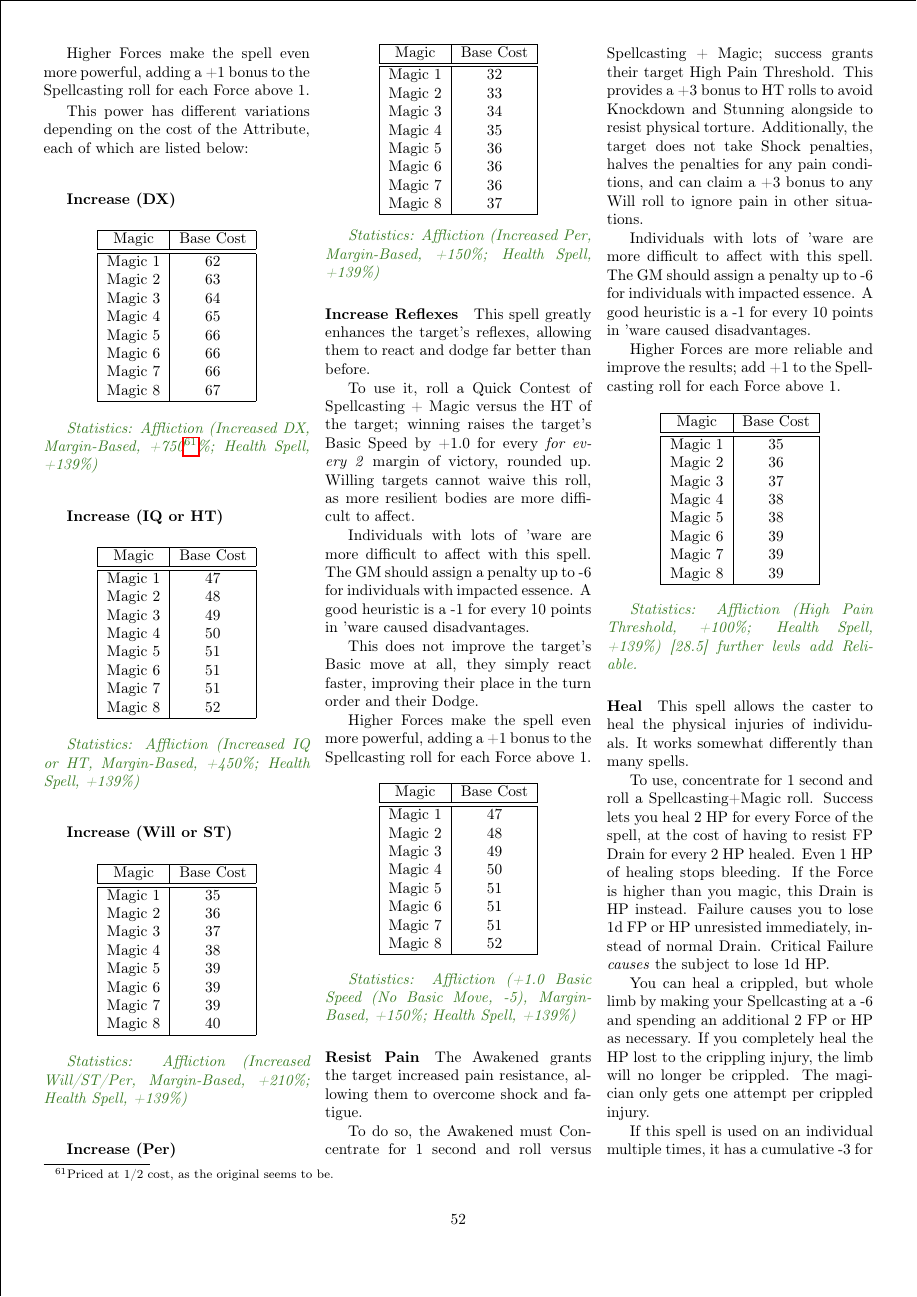
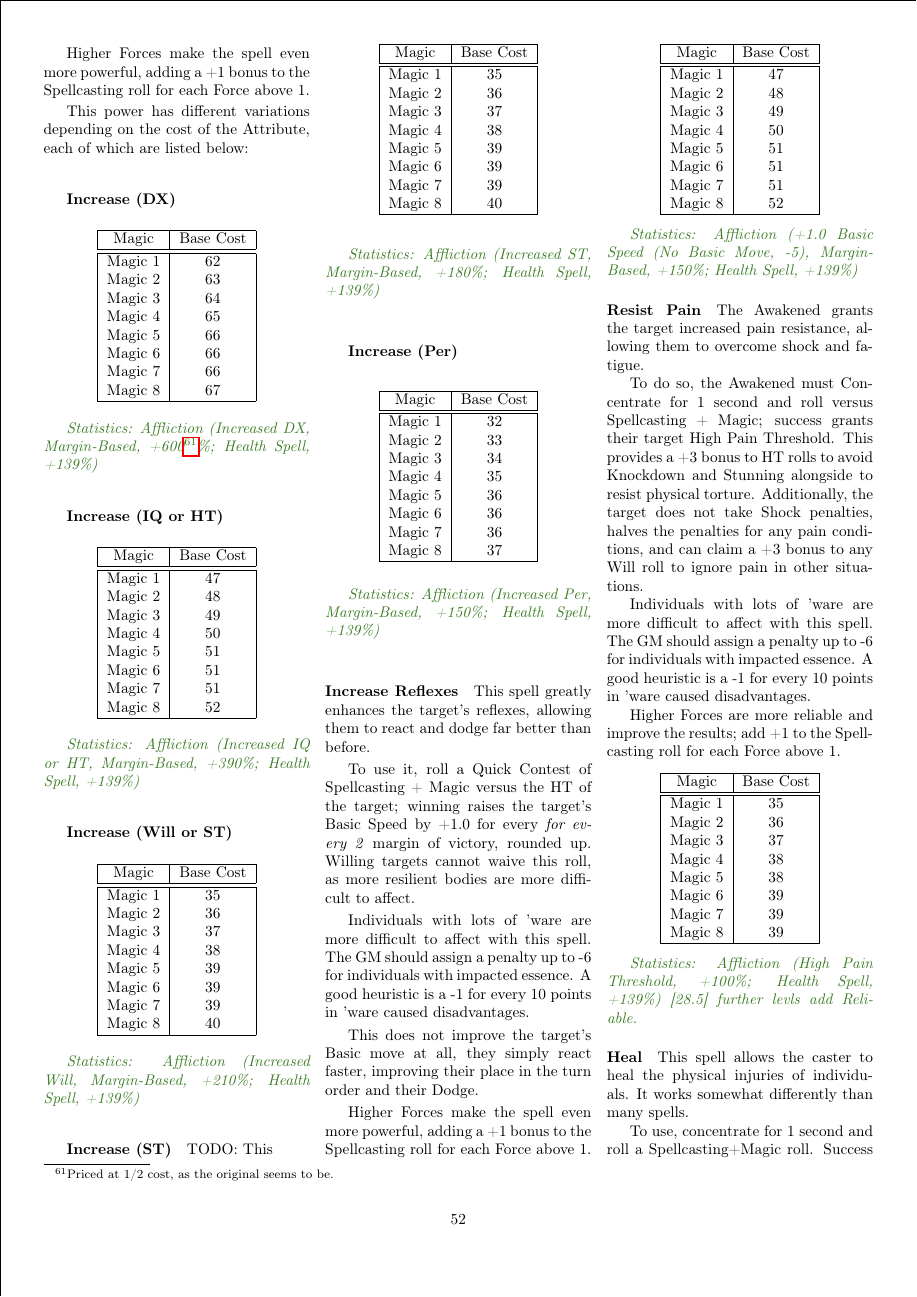
Before and after one commit to ingeanus/GURPS_Shadowrun_LaTEX, a LaTeX document (main.tex, which reads magic.tex): page 52 of 163. Compiled offline with pdfLaTeX.

Commit message:
Some magic work

```diff
--- a/magic.tex
+++ b/magic.tex
@@ -1402,7 +1402,7 @@
 		\end{tabular}
 	\end{center}
 
-	\textcolor{OliveGreen}{\textit{Statistics: Affliction (Increased DX, Margin-Based, +750\footnote{Priced at 1/2 cost, as the original seems to be.}\%; Health Spell, +139\%) }}
+	\textcolor{OliveGreen}{\textit{Statistics: Affliction (Increased DX, Margin-Based, +600\footnote{Priced at 1/2 cost, as the original seems to be.}\%; Health Spell, +139\%) }}
 
 	\subparagraph{Increase (IQ or HT)}
 
@@ -1424,7 +1424,7 @@
 		\end{tabular}
 	\end{center}
 
-	\textcolor{OliveGreen}{\textit{Statistics: Affliction (Increased IQ or HT, Margin-Based, +450\%; Health Spell, +139\%) }}
+	\textcolor{OliveGreen}{\textit{Statistics: Affliction (Increased IQ or HT, Margin-Based, +390\%; Health Spell, +139\%) }}
 
 	\subparagraph{Increase (Will or ST)}
 
@@ -1446,7 +1446,30 @@
 		\end{tabular}
 	\end{center}
 
-	\textcolor{OliveGreen}{\textit{Statistics: Affliction (Increased Will/ST/Per, Margin-Based, +210\%; Health Spell, +139\%) }}
+	\textcolor{OliveGreen}{\textit{Statistics: Affliction (Increased Will, Margin-Based, +210\%; Health Spell, +139\%) }}
+
+	\subparagraph{Increase (ST)}
+	TODO: This
+
+	\begin{center}
+		\begin{tabular}{|c|c|}
+			\hline
+			Magic & Base Cost \\
+			\hline
+			\hline
+			Magic 1 & 35 \\
+			Magic 2 & 36 \\
+			Magic 3 & 37 \\
+			Magic 4 & 38 \\
+			Magic 5 & 39 \\
+			Magic 6 & 39 \\
+			Magic 7 & 39 \\
+			Magic 8 & 40 \\
+			\hline
+		\end{tabular}
+	\end{center}
+
+	\textcolor{OliveGreen}{\textit{Statistics: Affliction (Increased ST, Margin-Based, +180\%; Health Spell, +139\%) }}
 
 
 	\subparagraph{Increase (Per)}
```
Also changed, not shown: magic.tex (32 more changed lines).
